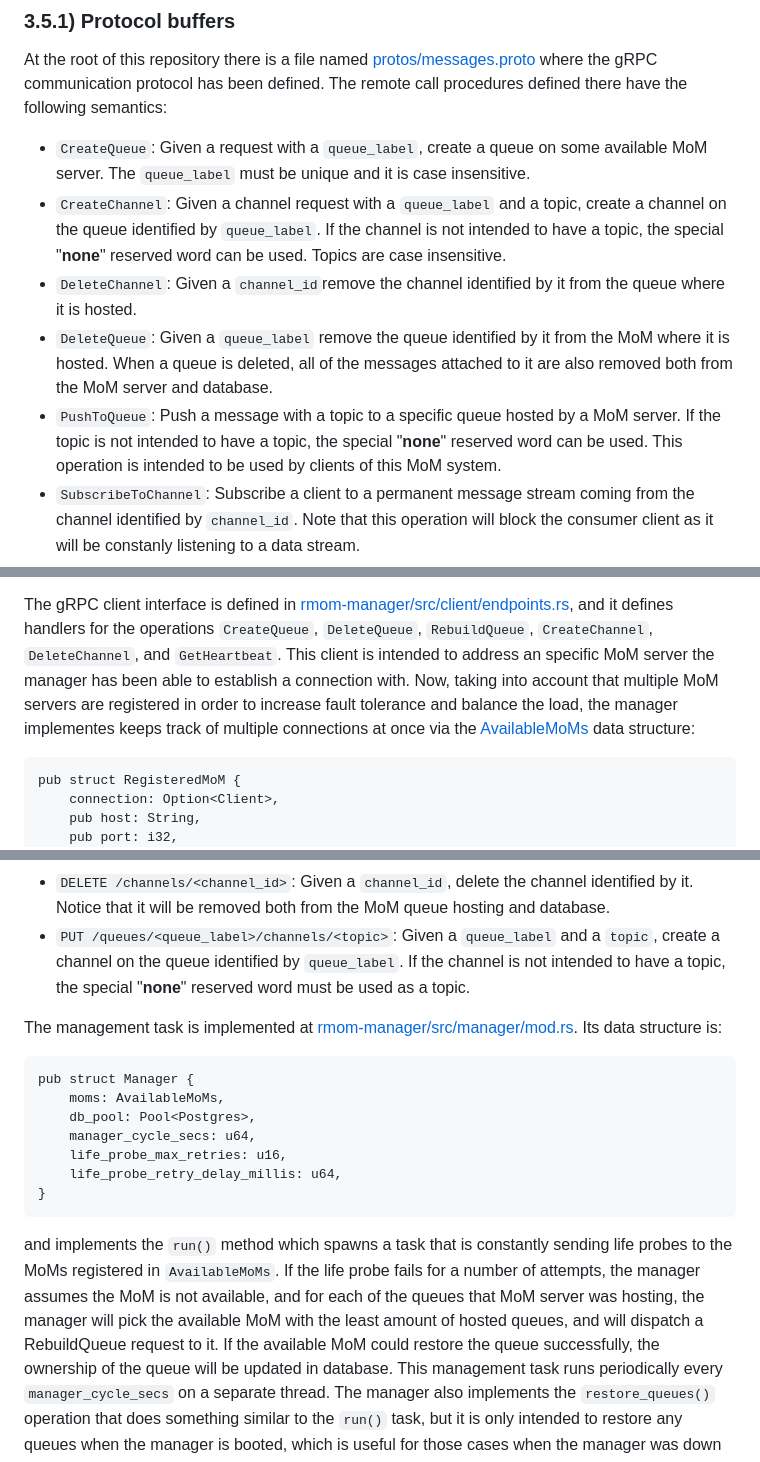
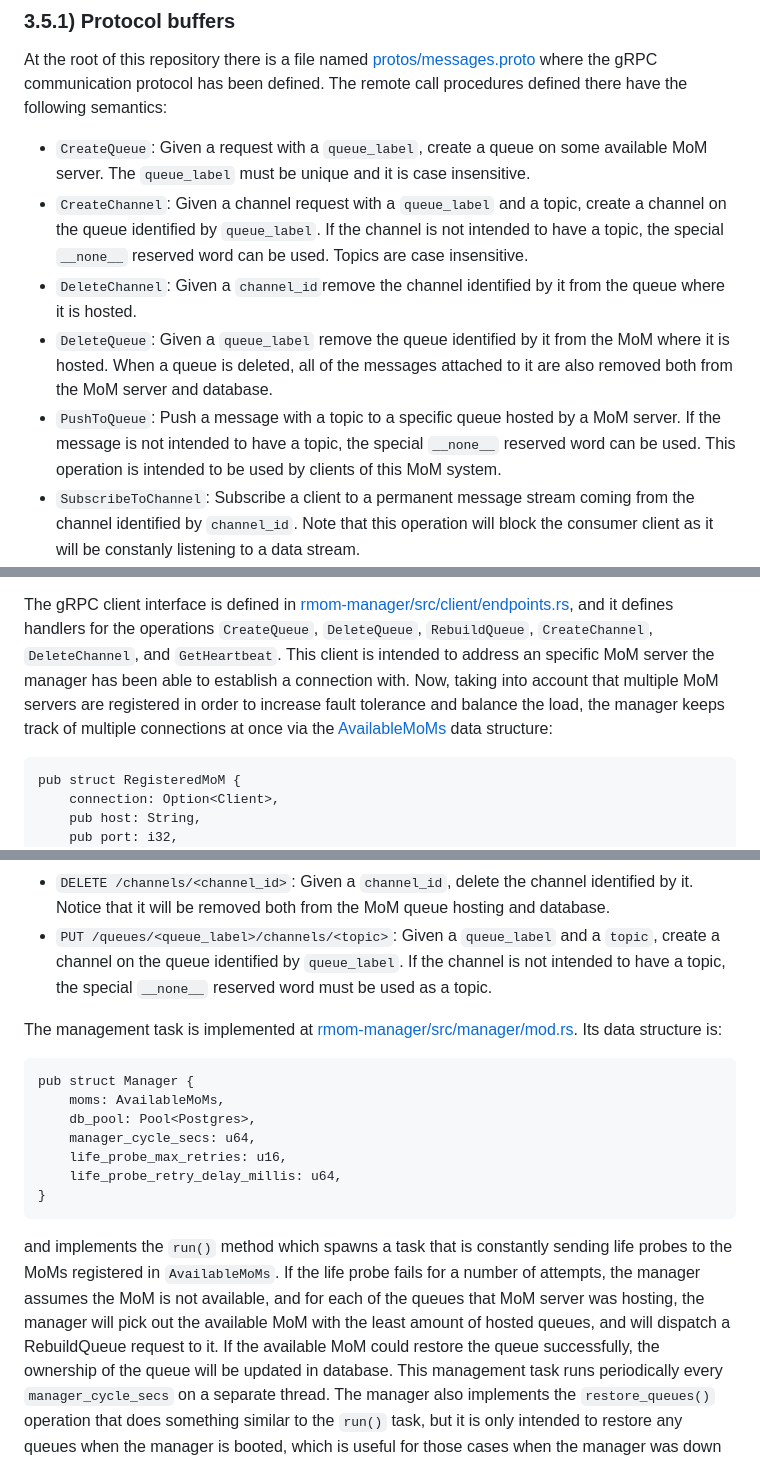
Before and after one commit to sebashack/rusty-mom, a Markdown page: README.md, 3 parts joined by grey strips. Drawn GitHub-style.

````diff
--- a/README.md
+++ b/README.md
@@ -415,13 +414,13 @@ where the gRPC communication protocol has been defined. The remote call procedur
 - `CreateQueue`: Given a request with a `queue_label`, create a queue on some available MoM server. The `queue_label` must
                  be unique and it is case insensitive.
 - `CreateChannel`: Given a channel request with a `queue_label` and a topic, create a channel on the queue identified by
-                   `queue_label`. If the channel is not intended to have a topic, the special "__none__" reserved word can
+                   `queue_label`. If the channel is not intended to have a topic, the special `__none__` reserved word can
                    be used. Topics are case insensitive.
 - `DeleteChannel`: Given a `channel_id`remove the channel identified by it from the queue where it is hosted.
 - `DeleteQueue`: Given a `queue_label` remove the queue identified by it from the MoM where it is hosted. When a queue
                  is deleted, all of the messages attached to it are also removed both from the MoM server and database.
-- `PushToQueue`: Push a message with a topic to a specific queue hosted by a MoM server. If the topic is not intended to have a topic,
-                 the special "__none__" reserved word can be used. This operation is intended to be used by clients of
+- `PushToQueue`: Push a message with a topic to a specific queue hosted by a MoM server. If the message is not intended to have a topic,
+                 the special `__none__` reserved word can be used. This operation is intended to be used by clients of
                  this MoM system.
 - `SubscribeToChannel`: Subscribe a client to a permanent message stream coming from the channel identified by `channel_id`.
                         Note that this operation will block the consumer client as it will be constanly listening to a
@@ -445,7 +444,7 @@ The gRPC client interface is defined in [rmom-manager/src/client/endpoints.rs](h
 and it defines handlers for the operations `CreateQueue`, `DeleteQueue`, `RebuildQueue`, `CreateChannel`, `DeleteChannel`, and `GetHeartbeat`.
 This client is intended to address an specific MoM server the manager has been able to establish a connection with. Now,
 taking into account that multiple MoM servers are registered in order to increase fault tolerance and balance the load, the manager
-implementes keeps track of multiple connections at once via the [AvailableMoMs](https://github.com/sebashack/rusty-mom/blob/main/rmom-manager/src/manager/mom.rs#L101)
+keeps track of multiple connections at once via the [AvailableMoMs](https://github.com/sebashack/rusty-mom/blob/main/rmom-manager/src/manager/mom.rs#L101)
 data structure:
 
 ```
@@ -489,7 +488,7 @@ and it defines the following routes:
 - `DELETE /channels/<channel_id>`: Given a `channel_id`, delete the channel identified by it. Notice that it will be removed both
                                    from the MoM queue hosting and database.
 - `PUT /queues/<queue_label>/channels/<topic>`: Given a `queue_label` and a `topic`, create a channel on the queue identified by
-                                                `queue_label`. If the channel is not intended to have a topic, the special "__none__"
+                                                `queue_label`. If the channel is not intended to have a topic, the special `__none__`
                                                 reserved word must be used as a topic.
 
 The management task is implemented at [rmom-manager/src/manager/mod.rs](https://github.com/sebashack/rusty-mom/blob/main/rmom-manager/src/manager/mod.rs). Its
@@ -507,7 +506,7 @@ pub struct Manager {
 
 and implements the `run()` method which spawns a task that is constantly sending life probes to the MoMs registered in `AvailableMoMs`. If the
 life probe fails for a number of attempts, the manager assumes the MoM is not available, and for each of the queues that MoM server
-was hosting, the manager will pick the available MoM with the least amount of hosted queues, and will dispatch a RebuildQueue request to it.
+was hosting, the manager will pick out the available MoM with the least amount of hosted queues, and will dispatch a RebuildQueue request to it.
 If the available MoM could restore the queue successfully, the ownership of the queue will be updated in database. This management
 task runs periodically every `manager_cycle_secs` on a separate thread. The manager also implements the `restore_queues()`
 operation that does something similar to the `run()` task, but it is only intended to restore any queues when the manager is
````
Also changed, not shown: other parts of README.md (+10 -11 lines).
